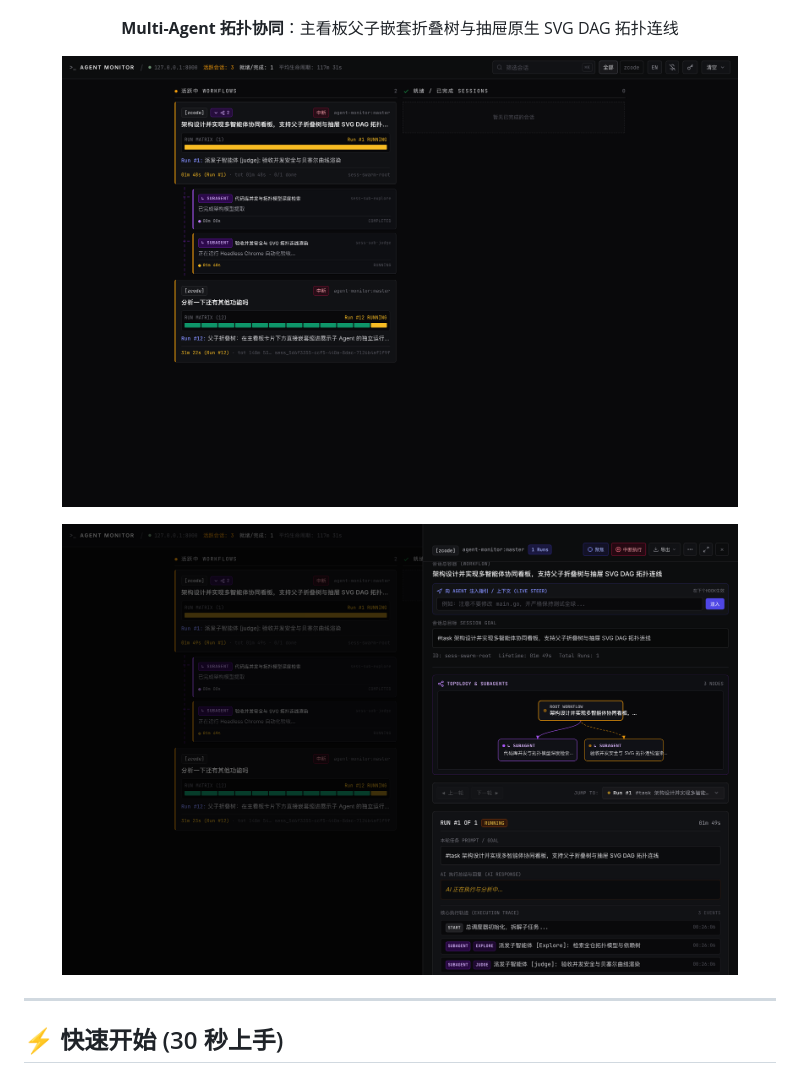
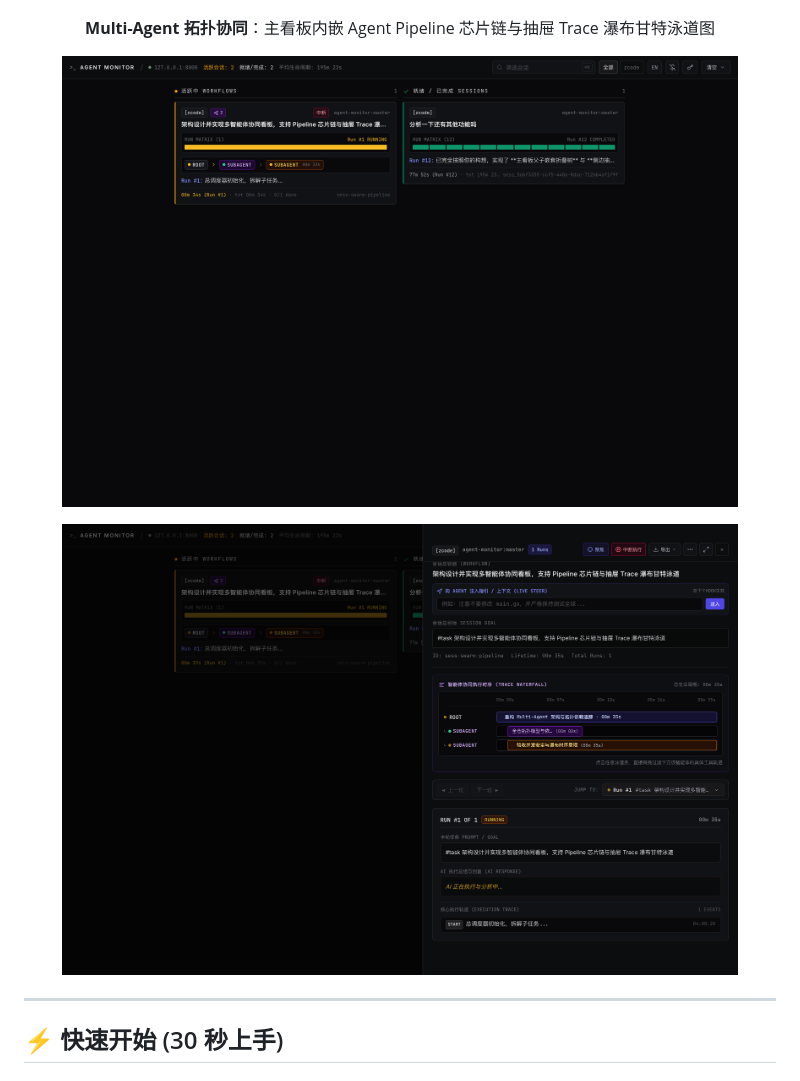
Before and after one commit to Zelayan/agent-monitor, a Markdown page: README.md, the part around one of its changes. GitHub-like rendering; pictures changed too: docs/images/subagent-dag.png, docs/images/subagent-tree.png.

Commit message:
feat(ui): upgrade subagent visualization to Proposal 1 with inline pipeline strip and trace waterfall swimlanes

```diff
--- a/README.md
+++ b/README.md
@@ -41,5 +41,5 @@
   <p align="center">
     <img src="docs/images/drawer.png" alt="AGENT MONITOR 抽屉多轮时间线" width="90%">
   </p>
-  <p align="center"><b>Multi-Agent 拓扑协同</b>：主看板父子嵌套折叠树与抽屉原生 SVG DAG 拓扑连线</p>
+  <p align="center"><b>Multi-Agent 拓扑协同</b>：主看板内嵌 Agent Pipeline 芯片链与抽屉 Trace 瀑布甘特泳道图</p>
   <p align="center">
```
Also changed, not shown: other parts of README.md (+2 -2 lines), README.en.md (+3 -3 lines), 1 other file.
